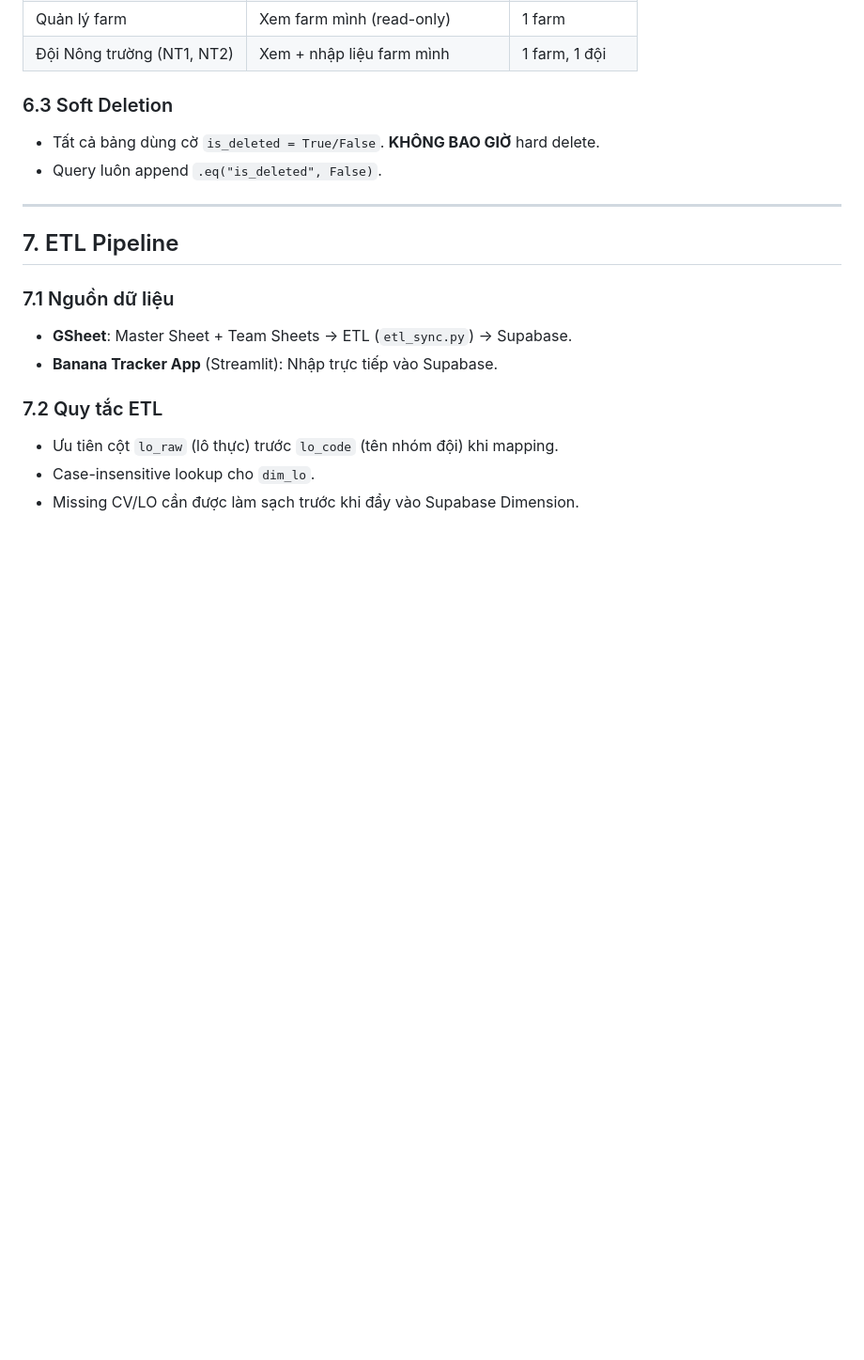
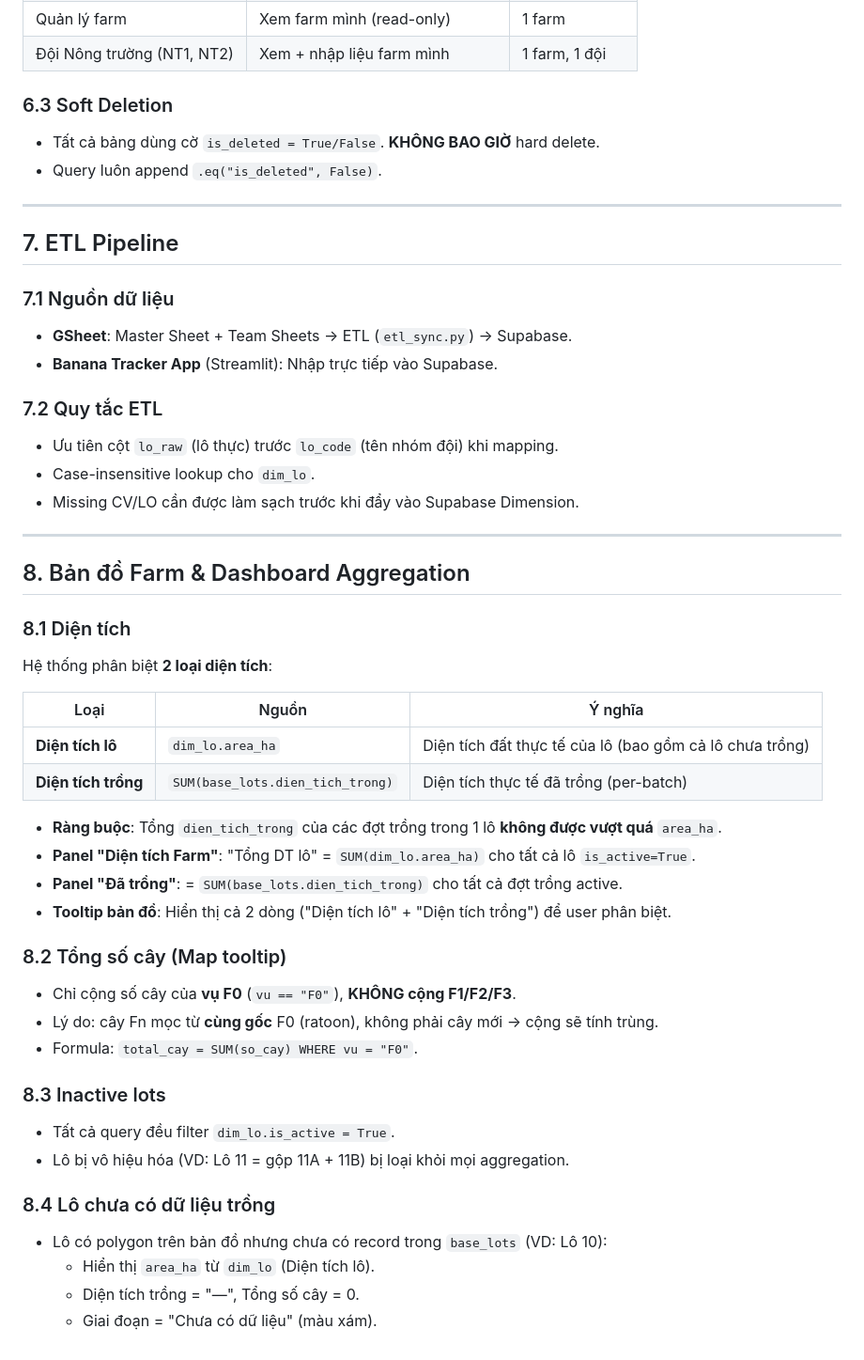
Before and after one commit to Dapaoo0/truong-ton-data-entry, a Markdown page: docs/business_logic.md, the part around the change. Shown at 94% size. Rendered like a GitHub page; blank space fills up the shorter version.

```diff
--- a/docs/business_logic.md
+++ b/docs/business_logic.md
@@ -183,3 +183,35 @@ Liên Farm
 - Ưu tiên cột `lo_raw` (lô thực) trước `lo_code` (tên nhóm đội) khi mapping.
 - Case-insensitive lookup cho `dim_lo`.
 - Missing CV/LO cần được làm sạch trước khi đẩy vào Supabase Dimension.
+
+---
+
+## 8. Bản đồ Farm & Dashboard Aggregation
+
+### 8.1 Diện tích
+Hệ thống phân biệt **2 loại diện tích**:
+
+| Loại | Nguồn | Ý nghĩa |
+|------|-------|---------|
+| **Diện tích lô** | `dim_lo.area_ha` | Diện tích đất thực tế của lô (bao gồm cả lô chưa trồng) |
+| **Diện tích trồng** | `SUM(base_lots.dien_tich_trong)` | Diện tích thực tế đã trồng (per-batch) |
+
+- **Ràng buộc**: Tổng `dien_tich_trong` của các đợt trồng trong 1 lô **không được vượt quá** `area_ha`.
+- **Panel "Diện tích Farm"**: "Tổng DT lô" = `SUM(dim_lo.area_ha)` cho tất cả lô `is_active=True`.
+- **Panel "Đã trồng"**: = `SUM(base_lots.dien_tich_trong)` cho tất cả đợt trồng active.
+- **Tooltip bản đồ**: Hiển thị cả 2 dòng ("Diện tích lô" + "Diện tích trồng") để user phân biệt.
+
+### 8.2 Tổng số cây (Map tooltip)
+- Chỉ cộng số cây của **vụ F0** (`vu == "F0"`), **KHÔNG cộng F1/F2/F3**.
+- Lý do: cây Fn mọc từ **cùng gốc** F0 (ratoon), không phải cây mới → cộng sẽ tính trùng.
+- Formula: `total_cay = SUM(so_cay) WHERE vu = "F0"`.
+
+### 8.3 Inactive lots
+- Tất cả query đều filter `dim_lo.is_active = True`.
+- Lô bị vô hiệu hóa (VD: Lô 11 = gộp 11A + 11B) bị loại khỏi mọi aggregation.
+
+### 8.4 Lô chưa có dữ liệu trồng
+- Lô có polygon trên bản đồ nhưng chưa có record trong `base_lots` (VD: Lô 10):
+  - Hiển thị `area_ha` từ `dim_lo` (Diện tích lô).
+  - Diện tích trồng = "—", Tổng số cây = 0.
+  - Giai đoạn = "Chưa có dữ liệu" (màu xám).
```
Also changed, not shown: docs/changelog.md (+34 -0 lines).
